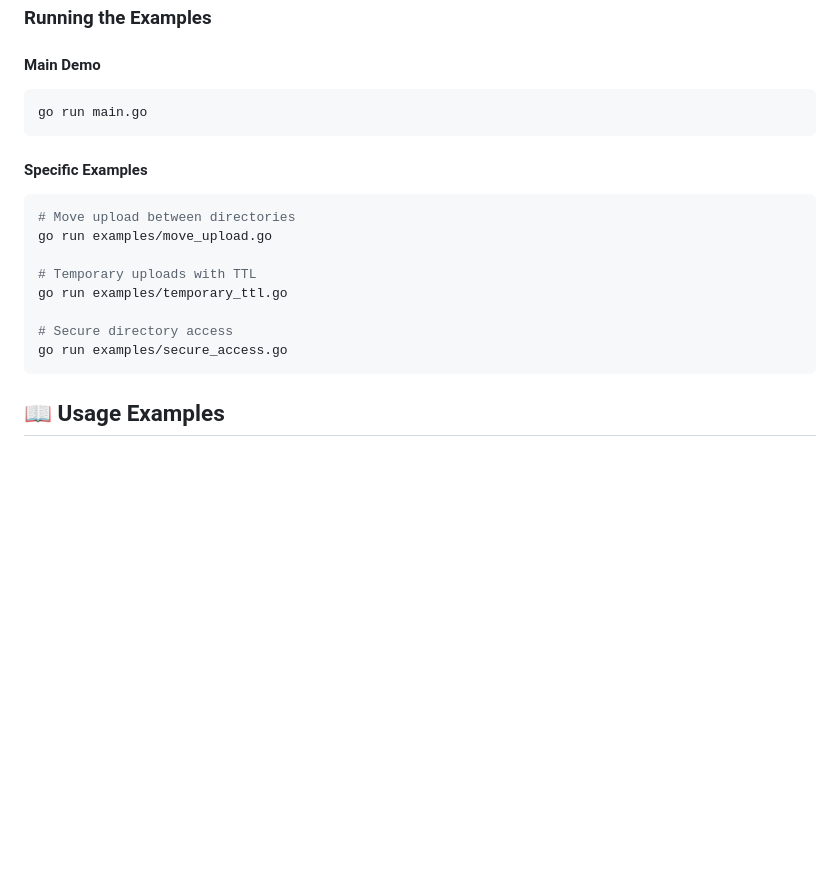
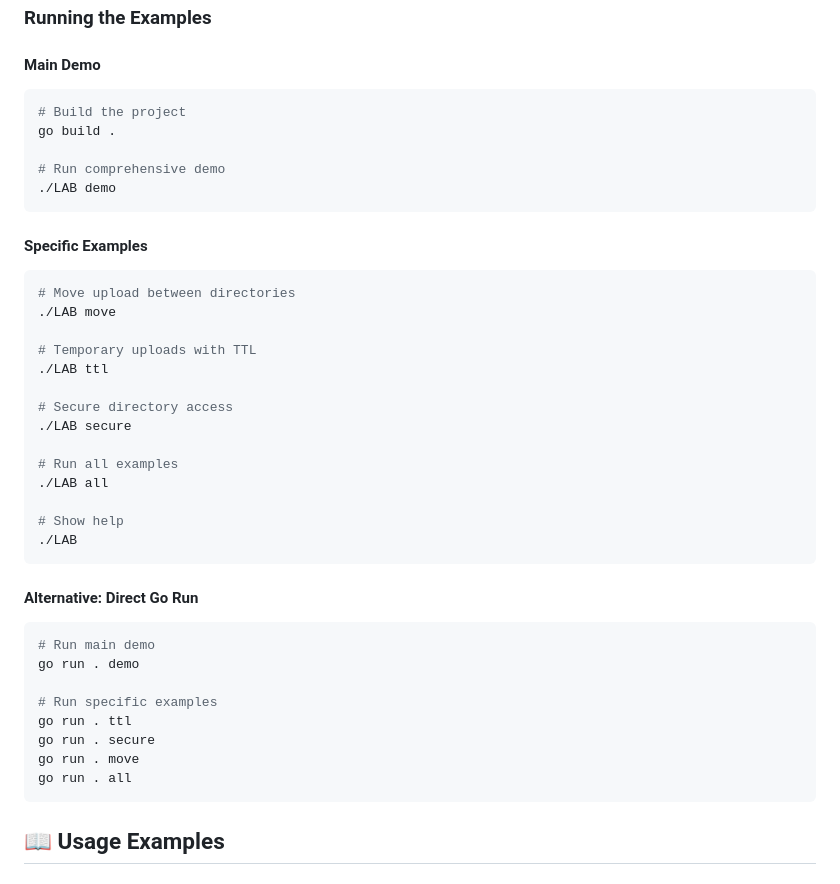
Before and after one commit to abdotop/LAB, a Markdown page: README.md, the part around the change. GitHub-like rendering; blank space fills up the shorter version.

Commit message:
Update README with correct usage instructions
Co-authored-by: abdotop <119938180+abdotop@users.noreply.github.com>

````diff
--- a/README.md
+++ b/README.md
@@ -69,19 +69,41 @@ export CLOUDINARY_API_SECRET=your_api_secret
 
 #### Main Demo
 ```bash
-go run main.go
+# Build the project
+go build .
+
+# Run comprehensive demo
+./LAB demo
 ```
 
 #### Specific Examples
 ```bash
 # Move upload between directories
-go run examples/move_upload.go
+./LAB move
 
 # Temporary uploads with TTL
-go run examples/temporary_ttl.go
+./LAB ttl
 
 # Secure directory access
-go run examples/secure_access.go
+./LAB secure
+
+# Run all examples
+./LAB all
+
+# Show help
+./LAB
+```
+
+#### Alternative: Direct Go Run
+```bash
+# Run main demo
+go run . demo
+
+# Run specific examples
+go run . ttl
+go run . secure
+go run . move
+go run . all
 ```
 
 ## 📖 Usage Examples
````
